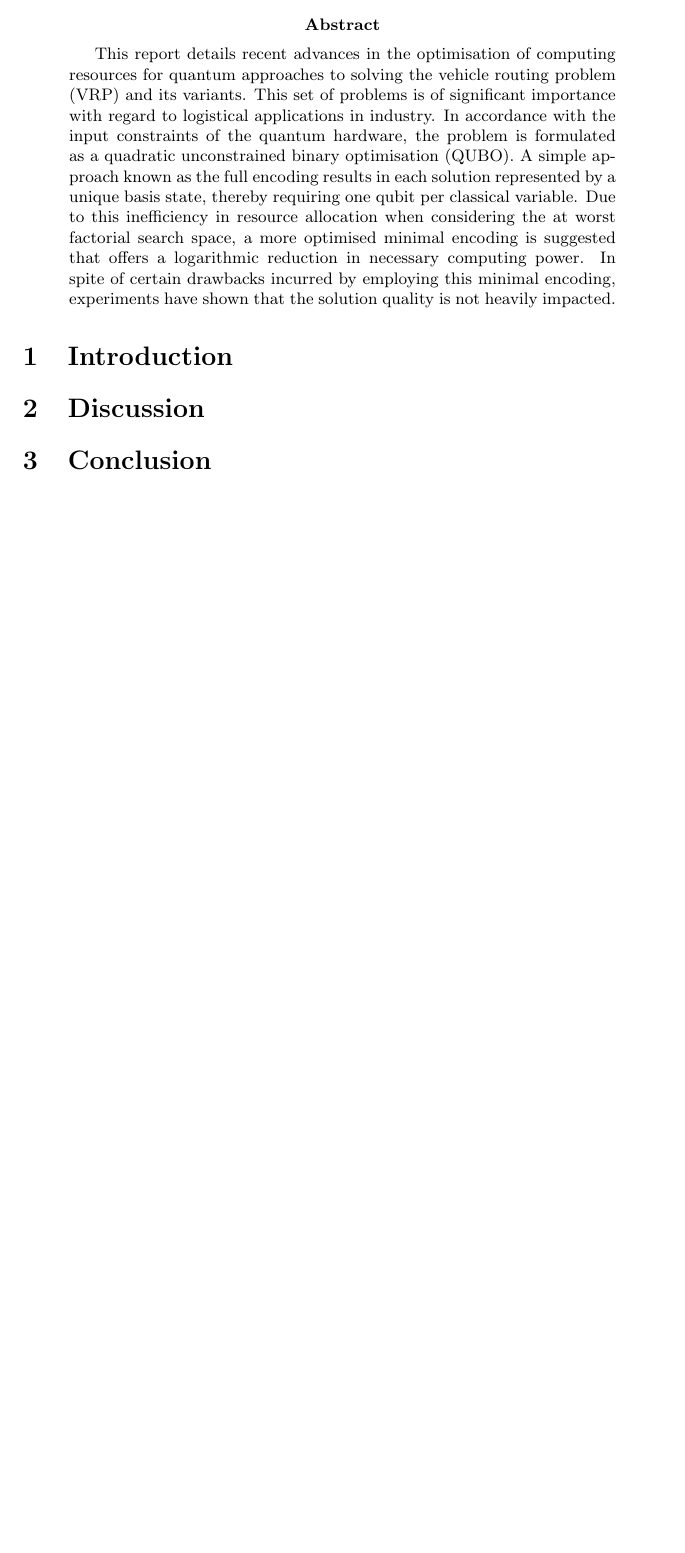
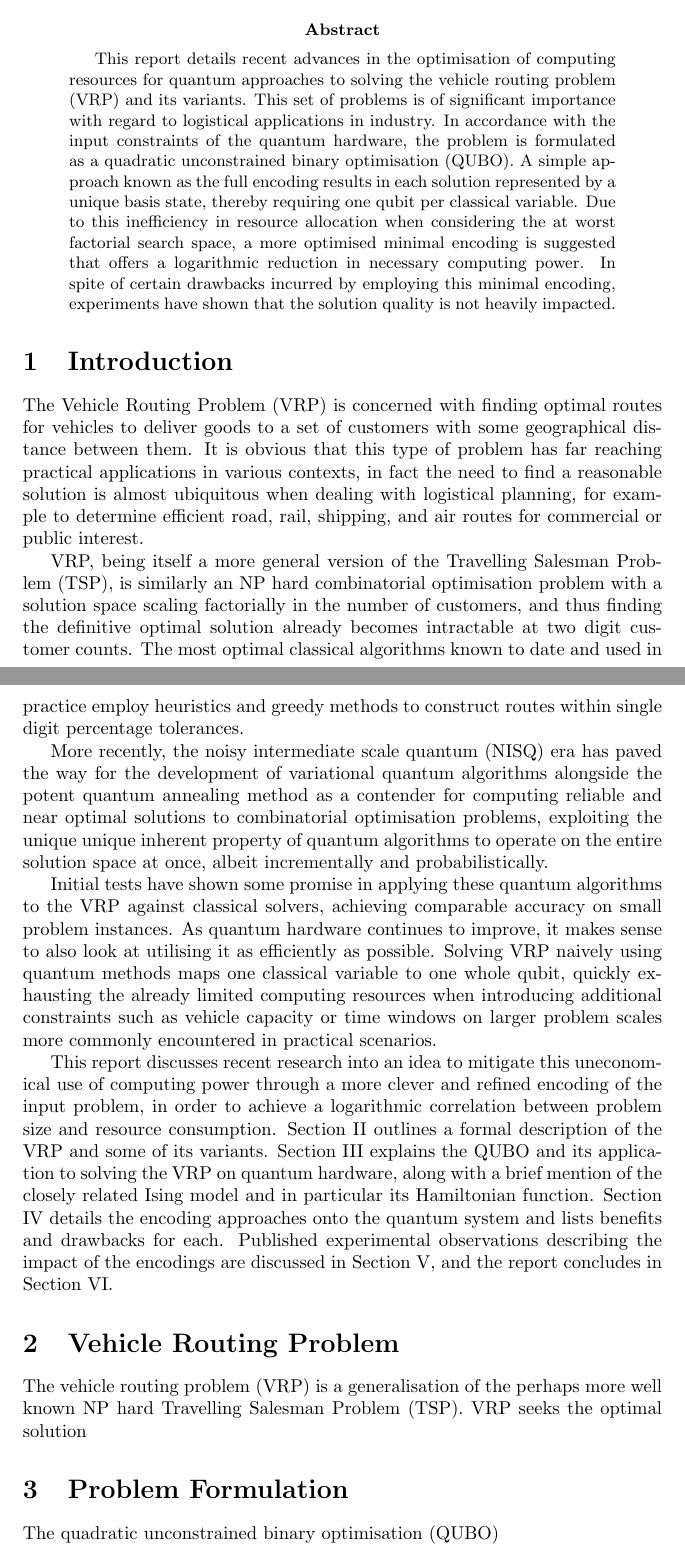
Before and after one commit to ge42faz/qsem-23w, a LaTeX document (report.tex): part of the page before the commit and two parts of pages 1 and 2 of 3 after it, the two joined at a grey line, cut so that both start at the same text, the shorter picture padded with empty space. Compiled offline with pdfLaTeX.

Commit message:
feat: write introduction

```diff
--- a/report.tex
+++ b/report.tex
@@ -1,7 +1,8 @@
 \documentclass {article}
 
 \title {
-	Seminar: Advanced Topics in Quantum Computing \\
+	Seminar: Advanced Topics in \\
+	Quantum Computing \\
 	On efficient encodings for quantum \\
 	solutions to vehicle routing problems
 }
@@ -39,6 +39,61 @@ quality is not heavily impacted.
 % vii.	appendix
 
 \section {Introduction}
+The Vehicle Routing Problem (VRP) is concerned with finding optimal routes
+for vehicles to deliver goods to a set of customers with some geographical
+distance between them. It is obvious that this type of problem has far
+reaching practical applications in various contexts, in fact the need to find
+a reasonable solution is almost ubiquitous when dealing with logistical
+planning, for example to determine efficient road, rail, shipping, and air
+routes for commercial or public interest.
+
+VRP, being itself a more general version of the Travelling Salesman Problem
+(TSP), is similarly an NP hard combinatorial optimisation problem with a
+solution space scaling factorially in the number of customers, and thus
+finding the definitive optimal solution already becomes intractable at
+two digit customer counts. The most optimal classical algorithms known to date
+and used in practice employ heuristics and greedy methods to construct routes
+within single digit percentage tolerances.
+
+More recently, the noisy intermediate scale quantum (NISQ) era has paved
+the way for the development of variational quantum algorithms alongside the
+potent quantum annealing method as a contender for computing reliable and
+near optimal solutions to combinatorial optimisation problems, exploiting
+the unique unique inherent property of quantum algorithms to operate on the
+entire solution space at once, albeit incrementally and probabilistically.
+
+Initial tests have shown some promise in applying these quantum algorithms
+to the VRP against classical solvers, achieving comparable accuracy on
+small problem instances. As quantum hardware continues to improve, it makes
+sense to also look at utilising it as efficiently as possible. Solving VRP
+naively using quantum methods maps one classical variable to one whole qubit,
+quickly exhausting the already limited computing resources when introducing
+additional constraints such as vehicle capacity or time windows on larger
+problem scales more commonly encountered in practical scenarios.
+
+This report discusses recent research into an idea to mitigate this
+uneconomical use of computing power through a more clever and refined
+encoding of the input problem, in order to achieve a logarithmic correlation
+between problem size and resource consumption.
+Section II outlines a formal description of the VRP and some of its variants.
+Section III explains the QUBO and its application to solving the VRP on
+quantum hardware, along with a brief mention of the closely related
+Ising model and in particular its Hamiltonian function.
+Section IV details the encoding approaches onto the quantum system and lists
+benefits and drawbacks for each.
+Published experimental observations describing the impact of the encodings
+are discussed in Section V,
+and the report concludes in Section VI.
+
+\section {Vehicle Routing Problem}
+The vehicle routing problem (VRP) is a generalisation of the perhaps more
+well known NP hard Travelling Salesman Problem (TSP). VRP seeks the optimal
+solution
+
+\section {Problem Formulation}
+The quadratic unconstrained binary optimisation (QUBO)
+
+\section {Encoding Approaches}
 
 \section {Discussion}
 
```
Also changed, not shown: report.pdf, report.tex (1 more changed lines).
